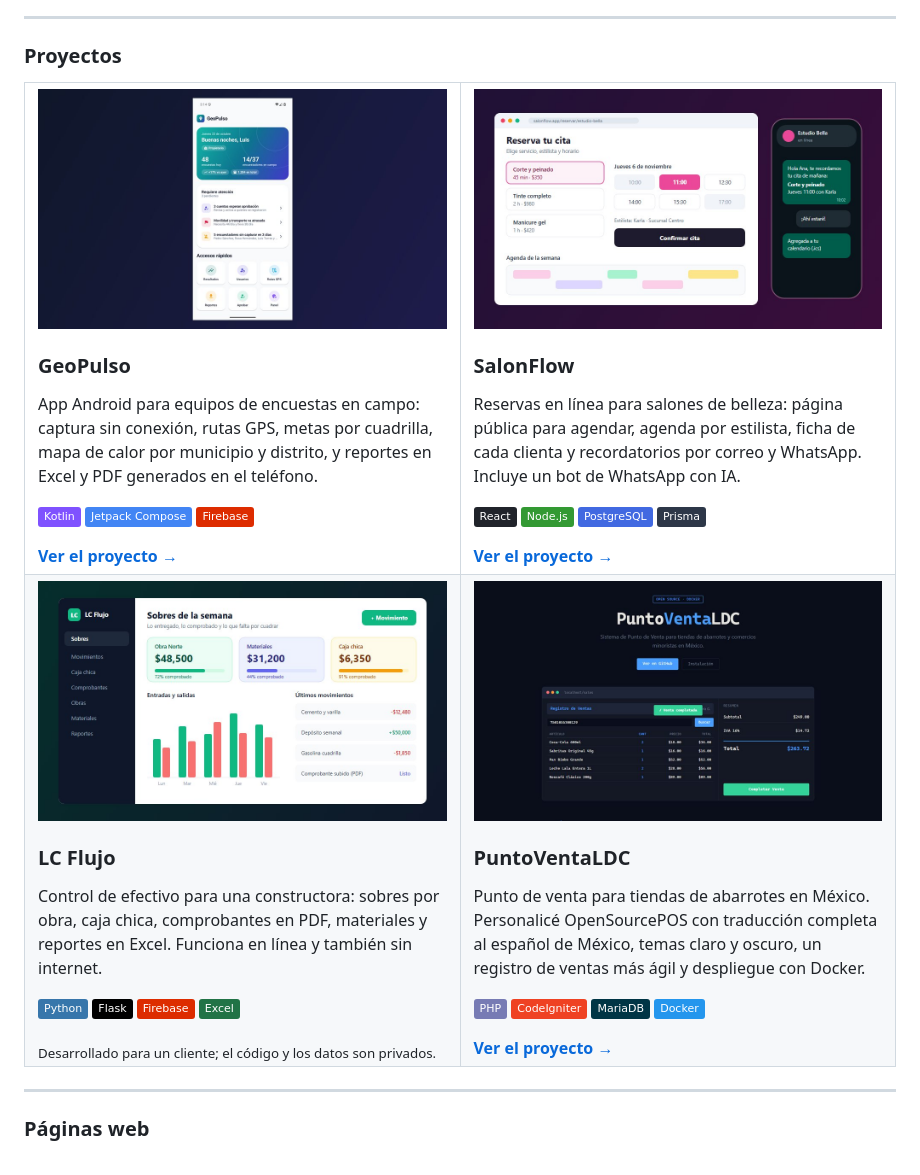
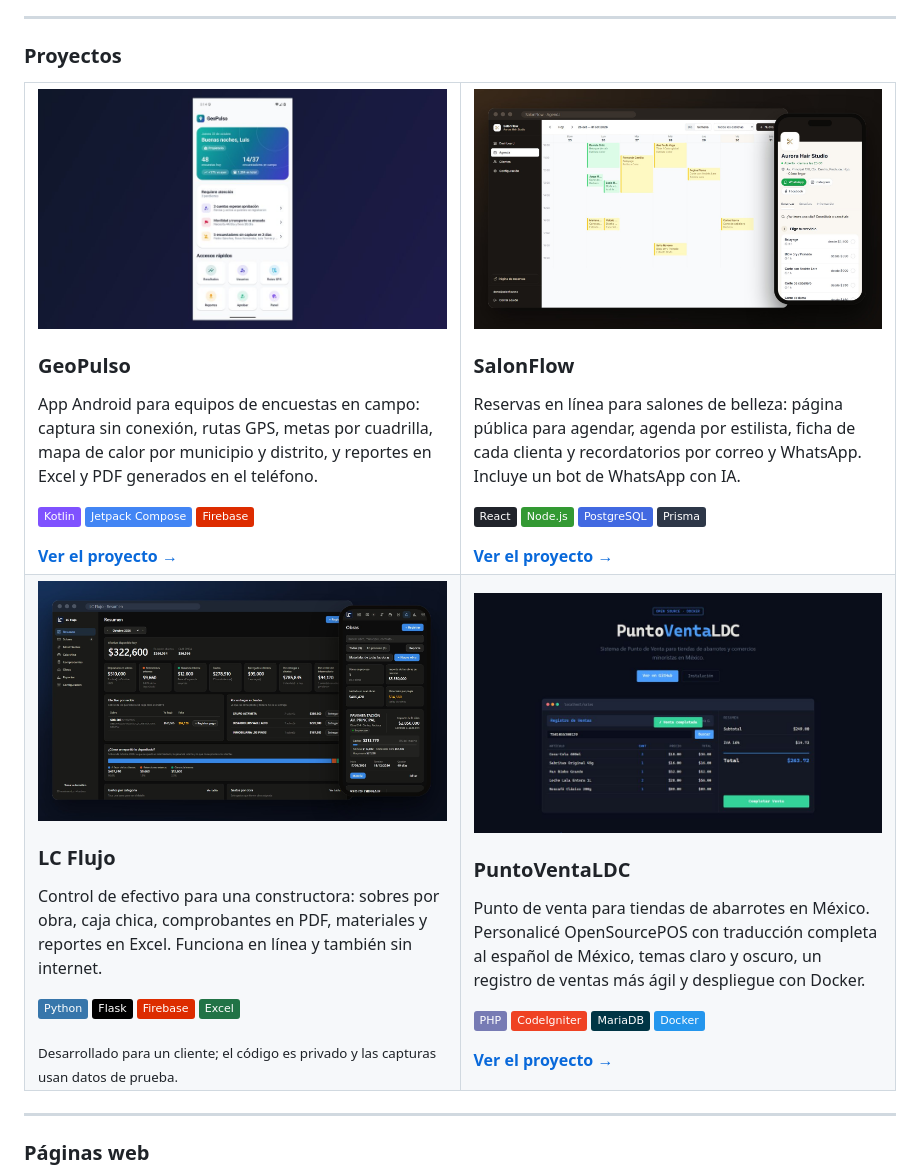
Before and after one commit to luis16112004/luis16112004, a Markdown page: README.md, the part around one of its changes. Rendered like a GitHub page; pictures changed too: assets/proyectos/lc-flujo.jpg, assets/proyectos/salonflow.jpg; badges without logos.

```diff
--- a/README.md
+++ b/README.md
@@ -37,7 +37,7 @@ Soy ingeniero de software y construyo **apps móviles y web completas**: diseño
       <h3>LC Flujo</h3>
       <p>Control de efectivo para una constructora: sobres por obra, caja chica, comprobantes en PDF, materiales y reportes en Excel. Funciona en línea y también sin internet.</p>
       <p><img src="https://img.shields.io/badge/Python-3776AB?logo=python&logoColor=white" alt="Python"> <img src="https://img.shields.io/badge/Flask-000000?logo=flask&logoColor=white" alt="Flask"> <img src="https://img.shields.io/badge/Firebase-DD2C00?logo=firebase&logoColor=white" alt="Firebase"> <img src="https://img.shields.io/badge/Excel-217346" alt="Excel"></p>
-      <sub>Desarrollado para un cliente; el código y los datos son privados.</sub>
+      <sub>Desarrollado para un cliente; el código es privado y las capturas usan datos de prueba.</sub>
     </td>
     <td width="50%" valign="top">
       <a href="https://github.com/luis16112004/PuntoVentaLDC"><img src="assets/proyectos/punto-de-venta.jpg" width="100%" alt="Página de PuntoVentaLDC"></a>
```
Also changed, not shown: other parts of README.md (+2 -2 lines).
